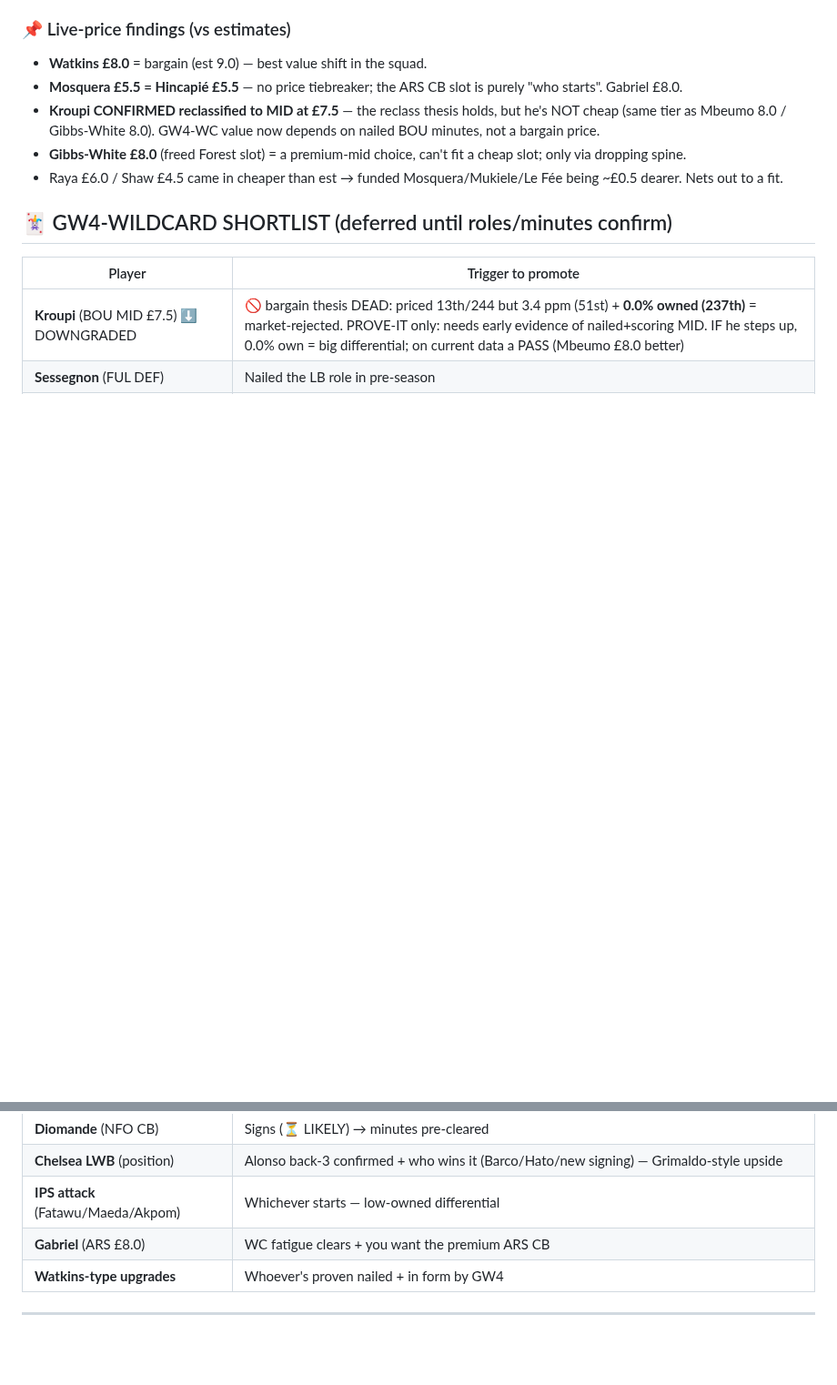
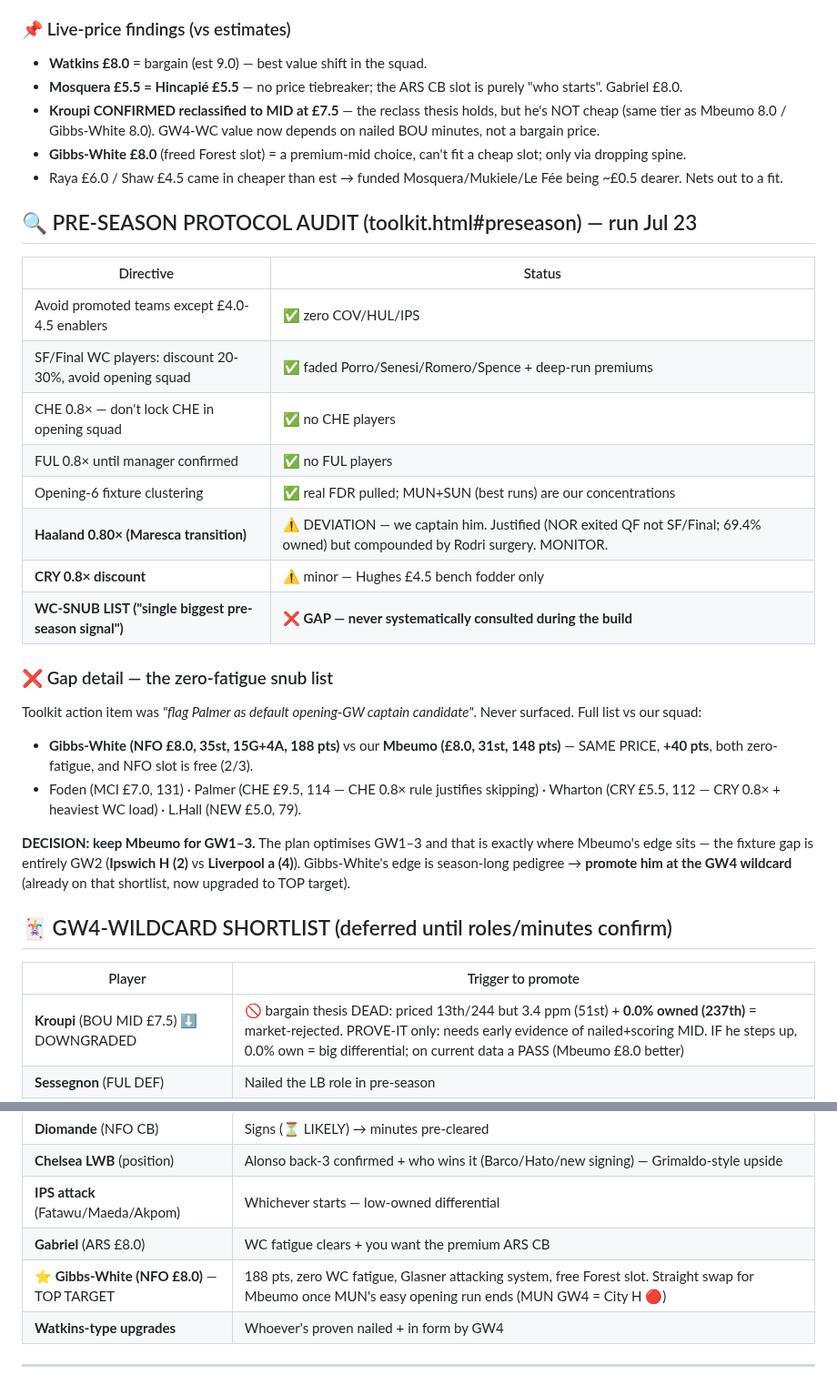
Before and after one commit to rneves2005-dotcom/fpl-dashboard, a Markdown page: gw1_draft.md, 2 parts joined by grey strips. Shown at 91% size. GitHub-like rendering; blank space fills up the shorter version.

Commit message:
Pre-season protocol audit vs toolkit.html#preseason: compliant on promoted-teams/WC-fade/CHE-FUL discounts; flags 2 deliberate deviations (Haaland 0.8x, Hughes CRY) and 1 real GAP (WC-snub list never consulted). Gibbs-White promoted to TOP GW4-wildcard target

```diff
--- a/gw1_draft.md
+++ b/gw1_draft.md
@@ -101,6 +101,26 @@ All prices REAL (FPL 26/27 live Jul 23). Formation 4-3-3 starts all 11 quality p
 - Raya £6.0 / Shaw £4.5 came in cheaper than est → funded Mosquera/Mukiele/Le Fée being ~£0.5 dearer. Nets out to a fit.
 
 
+
+## 🔍 PRE-SEASON PROTOCOL AUDIT (toolkit.html#preseason) — run Jul 23
+| Directive | Status |
+|---|---|
+| Avoid promoted teams except £4.0-4.5 enablers | ✅ zero COV/HUL/IPS |
+| SF/Final WC players: discount 20-30%, avoid opening squad | ✅ faded Porro/Senesi/Romero/Spence + deep-run premiums |
+| CHE 0.8× — don't lock CHE in opening squad | ✅ no CHE players |
+| FUL 0.8× until manager confirmed | ✅ no FUL players |
+| Opening-6 fixture clustering | ✅ real FDR pulled; MUN+SUN (best runs) are our concentrations |
+| **Haaland 0.80× (Maresca transition)** | ⚠️ DEVIATION — we captain him. Justified (NOR exited QF not SF/Final; 69.4% owned) but compounded by Rodri surgery. MONITOR. |
+| **CRY 0.8× discount** | ⚠️ minor — Hughes £4.5 bench fodder only |
+| **WC-SNUB LIST ("single biggest pre-season signal")** | ❌ **GAP — never systematically consulted during the build** |
+
+### ❌ Gap detail — the zero-fatigue snub list
+Toolkit action item was *"flag Palmer as default opening-GW captain candidate"*. Never surfaced. Full list vs our squad:
+- **Gibbs-White (NFO £8.0, 35st, 15G+4A, 188 pts)** vs our **Mbeumo (£8.0, 31st, 148 pts)** — SAME PRICE, **+40 pts**, both zero-fatigue, and NFO slot is free (2/3).
+- Foden (MCI £7.0, 131) · Palmer (CHE £9.5, 114 — CHE 0.8× rule justifies skipping) · Wharton (CRY £5.5, 112 — CRY 0.8× + heaviest WC load) · L.Hall (NEW £5.0, 79).
+
+**DECISION: keep Mbeumo for GW1–3.** The plan optimises GW1–3 and that is exactly where Mbeumo's edge sits — the fixture gap is entirely GW2 (**Ipswich H (2)** vs **Liverpool a (4)**). Gibbs-White's edge is season-long pedigree → **promote him at the GW4 wildcard** (already on that shortlist, now upgraded to TOP target).
+
 ## 🃏 GW4-WILDCARD SHORTLIST (deferred until roles/minutes confirm)
 | Player | Trigger to promote |
 |---|---|
@@ -110,6 +130,7 @@ All prices REAL (FPL 26/27 live Jul 23). Formation 4-3-3 starts all 11 quality p
 | **Chelsea LWB** (position) | Alonso back-3 confirmed + who wins it (Barco/Hato/new signing) — Grimaldo-style upside |
 | **IPS attack** (Fatawu/Maeda/Akpom) | Whichever starts — low-owned differential |
 | **Gabriel** (ARS £8.0) | WC fatigue clears + you want the premium ARS CB |
+| **⭐ Gibbs-White (NFO £8.0)** — TOP TARGET | 188 pts, zero WC fatigue, Glasner attacking system, free Forest slot. Straight swap for Mbeumo once MUN's easy opening run ends (MUN GW4 = City H 🔴) |
 | **Watkins-type upgrades** | Whoever's proven nailed + in form by GW4 |
 
 ---
```
